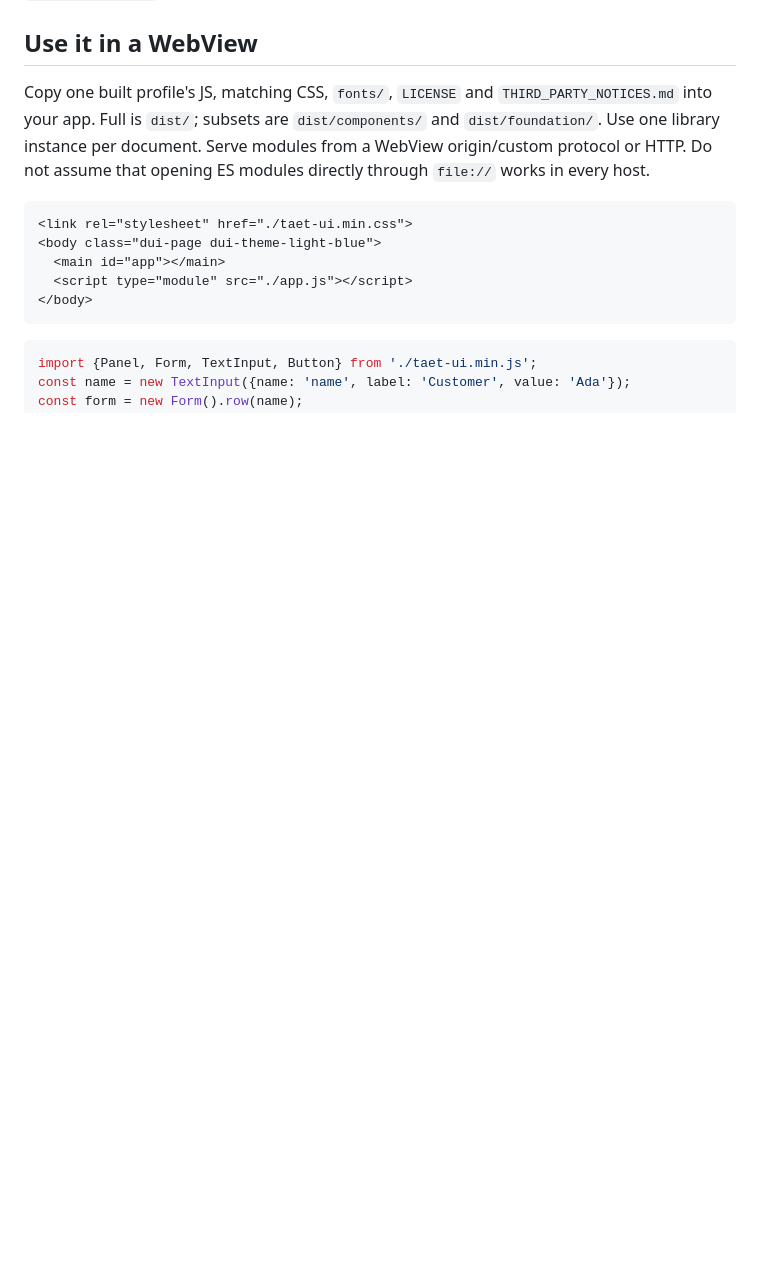
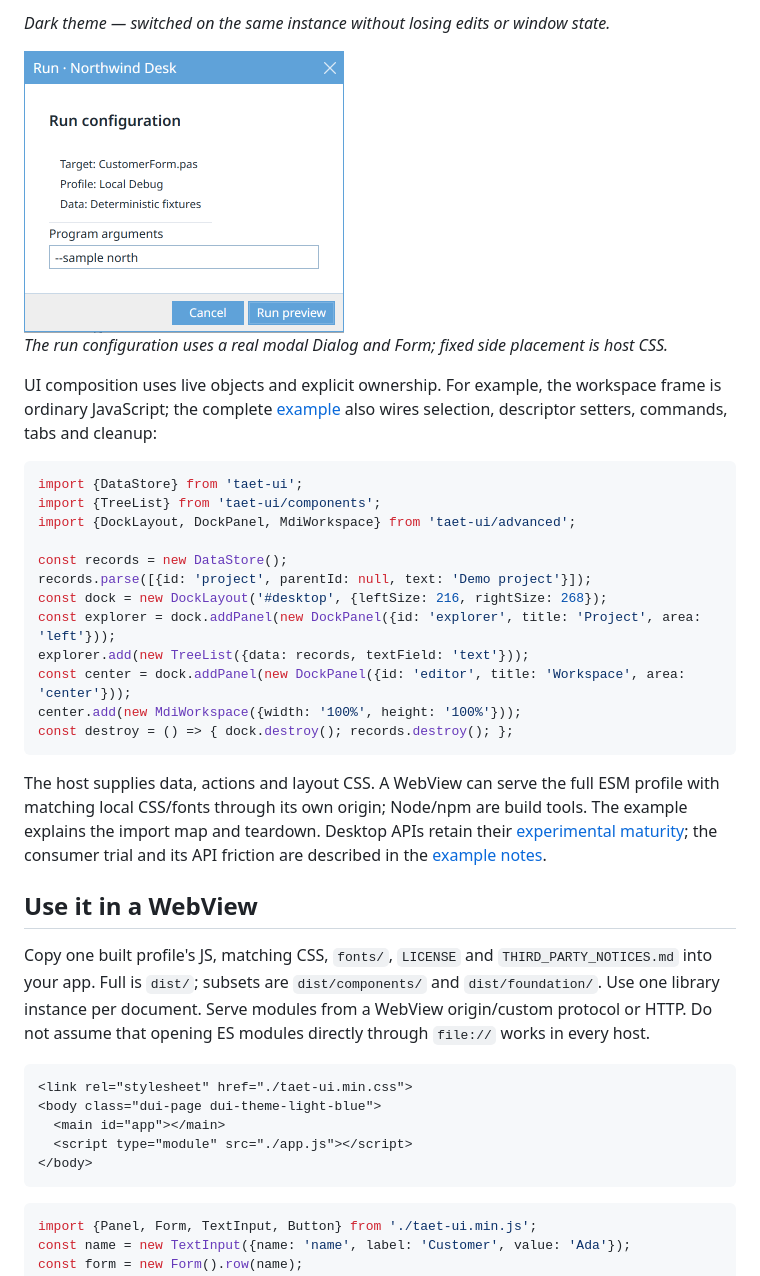
Before and after one commit to edward-ap/taet-ui, a Markdown page: README.md, the part around one of its changes. GitHub-like rendering; pictures changed too: .github/screenshots/desktop-ide-dialog.png (added); blank space fills up the shorter version.

````diff
--- a/README.md
+++ b/README.md
@@ -62,3 +77,33 @@ consumes forwarded options. Check `node --version`, `npm --version` and
+*Dark theme — switched on the same instance without losing edits or window state.*
+
+<img src=".github/screenshots/desktop-ide-dialog.png" width="320" alt="Actual modal Run configuration dialog with program arguments, Cancel and Run preview actions">
+
+*The run configuration uses a real modal Dialog and Form; fixed side placement is host CSS.*
+
+UI composition uses live objects and explicit ownership. For example, the workspace
+frame is ordinary JavaScript; the complete [example](examples/desktop-showcase/)
+also wires selection, descriptor setters, commands, tabs and cleanup:
+
+```js
+import {DataStore} from 'taet-ui';
+import {TreeList} from 'taet-ui/components';
+import {DockLayout, DockPanel, MdiWorkspace} from 'taet-ui/advanced';
+
+const records = new DataStore();
+records.parse([{id: 'project', parentId: null, text: 'Demo project'}]);
+const dock = new DockLayout('#desktop', {leftSize: 216, rightSize: 268});
+const explorer = dock.addPanel(new DockPanel({id: 'explorer', title: 'Project', area: 'left'}));
+explorer.add(new TreeList({data: records, textField: 'text'}));
+const center = dock.addPanel(new DockPanel({id: 'editor', title: 'Workspace', area: 'center'}));
+center.add(new MdiWorkspace({width: '100%', height: '100%'}));
+const destroy = () => { dock.destroy(); records.destroy(); };
+```
+
+The host supplies data, actions and layout CSS. A WebView can serve the full ESM
+profile with matching local CSS/fonts through its own origin; Node/npm are build
+tools. The example explains the import map and teardown. Desktop APIs retain their
+[experimental maturity](docs/STABLE_API.md); the consumer trial and its API friction
+are described in the [example notes](examples/desktop-showcase/README.md).
 
 ## Use it in a WebView
 
````
Also changed, not shown: other parts of README.md (+15 -0 lines), docs/VERIFICATION.md (+53 -0 lines), examples/desktop-showcase/README.md (added, +74 -0 lines), .github/screenshots/desktop-ide-dark.png (added), .github/screenshots/desktop-ide-light.png (added), 3 other files.
